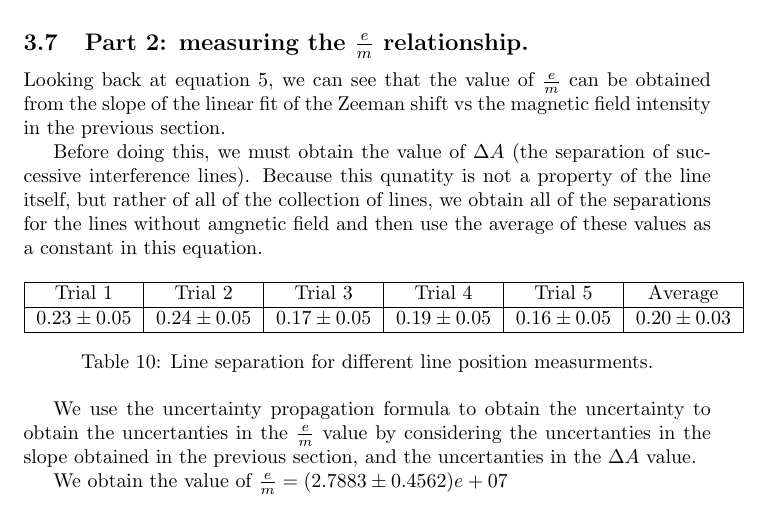
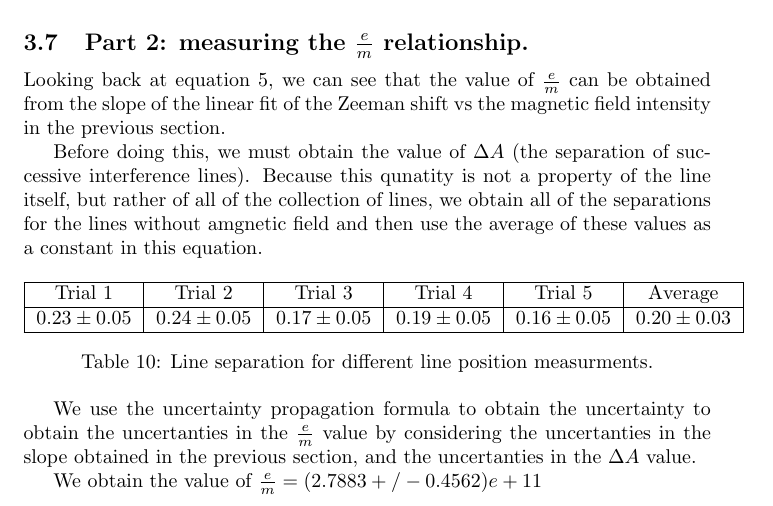
Before and after one commit to Mateusz-alicante/PHY294-2w, a LaTeX document (main.tex, which reads Results/Results.tex): part of page 9 of 10, cut so that both start at the same text. Compiled offline with pdfLaTeX.

Commit message:
fixed result

```diff
--- a/Results/Results.tex
+++ b/Results/Results.tex
@@ -290,4 +290,4 @@ We use the uncertainty propagation formula to obtain the uncertainty to obtain t
 by considering the uncertanties in the slope obtained in the previous section, and the uncertanties in the $\Delta A$ value.
 
 
-We obtain the value of $\frac{e}{m} = (2.7883 \pm 0.4562)e+07$
+We obtain the value of $\frac{e}{m} = (2.7883+/-0.4562)e+11$
```
Also changed, not shown: Results/img/zeeman_shift_residuals.png, Results/img/zeeman_shift_scatter.png, main.pdf.
